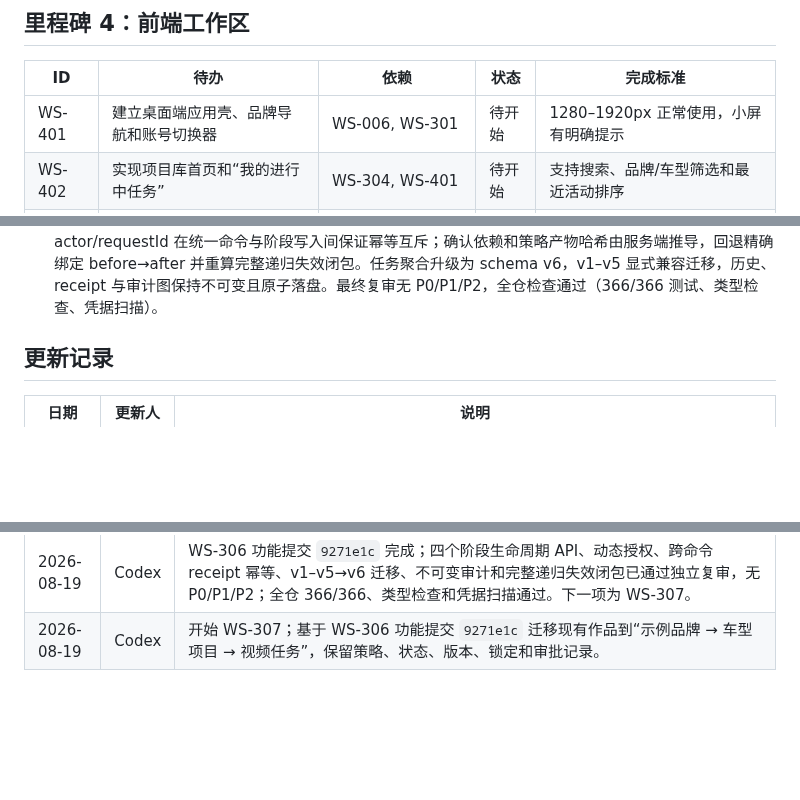
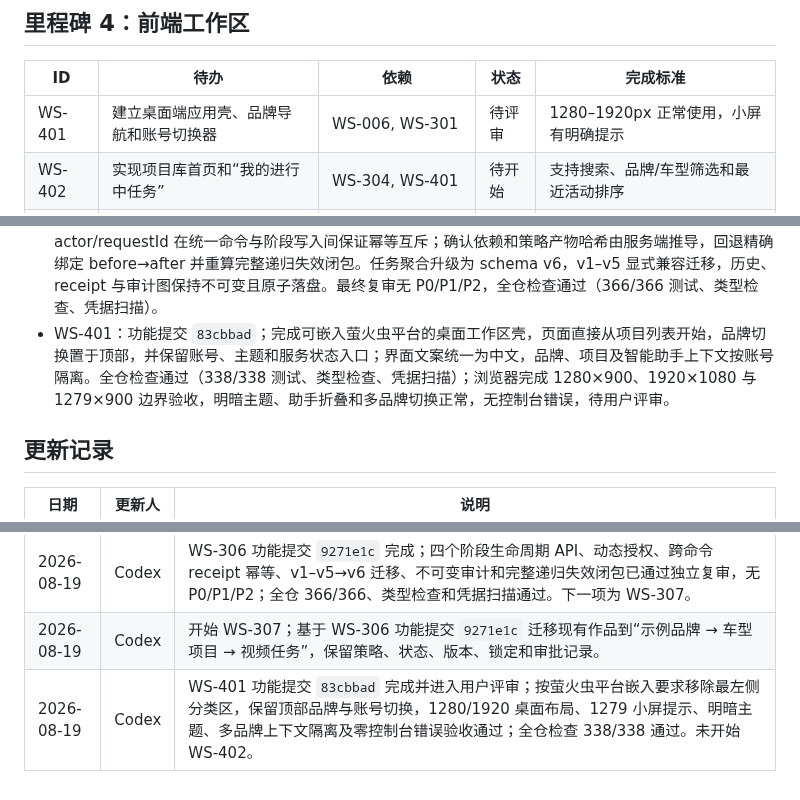
Before and after one commit to jiaqi-0625/yhc_agent, a Markdown page: docs/plans/workspace-track-todo.md, 3 parts joined by grey strips. Drawn GitHub-style; blank space fills up the shorter version.

Commit message:
docs: record WS-401 review handoff

```diff
--- a/docs/plans/workspace-track-todo.md
+++ b/docs/plans/workspace-track-todo.md
@@ -97,7 +97,7 @@
 
 | ID | 待办 | 依赖 | 状态 | 完成标准 |
 |---|---|---|---|---|
-| WS-401 | 建立桌面端应用壳、品牌导航和账号切换器 | WS-006, WS-301 | 待开始 | 1280–1920px 正常使用，小屏有明确提示 |
+| WS-401 | 建立桌面端应用壳、品牌导航和账号切换器 | WS-006, WS-301 | 待评审 | 1280–1920px 正常使用，小屏有明确提示 |
 | WS-402 | 实现项目库首页和“我的进行中任务” | WS-304, WS-401 | 待开始 | 支持搜索、品牌/车型筛选和最近活动排序 |
 | WS-403 | 实现三步新建项目向导 | WS-303, WS-401 | 待开始 | 完整走通车型、资产、风格/画幅与批次名 |
 | WS-404 | 实现三栏项目工作区框架 | WS-006, WS-304 | 待开始 | 顶部模块、左栏、中间区和 Agent 插槽稳定 |
@@ -147,6 +147,7 @@
 - WS-304：功能提交 `40f8750`；新增视频任务创建、显式负责人分配、当前会话账号接管和项目任务列表 API。创建按 tenant/project/actor/requestId 幂等，初始状态固定为 strategy/in_progress/revision 1；分配和接管原子更新唯一 owner、revision 与不可变审计。持久化 Store 通过跨实例目录锁、lease 心跳和 token write fence 防止双成功、旧事务覆盖及审计丢失；动态撤权、跨租户/项目、非负责人、旧 revision 和失锁写入均被拒绝。最终复审无 P0/P1/P2，全仓检查通过（302/302 测试）。
 - WS-305：功能提交 `3bf2a01`；新增认证工作区统一命令端点 `POST /v1/workspace/batch-projects/:projectId/video-tasks/:taskId/commands`，请求严格限制为 `{ requestId, card }`。服务端从 Bearer Session 和最新授权快照重新校验租户、项目、任务、制作角色、当前负责人、revision 与工作流状态，不信任卡片展示文案或成本。命令按 task/actor/requestId 幂等，策略生成在单次任务事务内锁定项目冻结的车型事实版本和素材快照，并原子写入策略草稿与 receipt；提交审批只进入等待人工确认，阶段回退复用领域回退规则并原子记录失效和 receipt。三类当前命令的服务端权威成本均为 `free / 0 / charged=false`。任务聚合升级为 schema v5，v1–v4 数据可兼容升级；缺少冻结车型版本或快照内容的旧数据显式要求迁移，不猜测事实版本。最终复审无 P0/P1/P2，变基后全仓检查通过（332/332 测试）。
 - WS-306：功能提交 `9271e1c`；新增阶段版本、全任务失效审计、显式人工确认和阶段回退四个认证 API。服务端重新校验 SessionScope、动态授权、项目/任务作用域、当前负责人和 revision，按 actor/requestId 在统一命令与阶段写入间保证幂等互斥；确认依赖和策略产物哈希由服务端推导，回退精确绑定 before→after 并重算完整递归失效闭包。任务聚合升级为 schema v6，v1–v5 显式兼容迁移，历史、receipt 与审计图保持不可变且原子落盘。最终复审无 P0/P1/P2，全仓检查通过（366/366 测试、类型检查、凭据扫描）。
+- WS-401：功能提交 `83cbbad`；完成可嵌入萤火虫平台的桌面工作区壳，页面直接从项目列表开始，品牌切换置于顶部，并保留账号、主题和服务状态入口；界面文案统一为中文，品牌、项目及智能助手上下文按账号隔离。全仓检查通过（338/338 测试、类型检查、凭据扫描）；浏览器完成 1280×900、1920×1080 与 1279×900 边界验收，明暗主题、助手折叠和多品牌切换正常，无控制台错误，待用户评审。
 
 ## 更新记录
 
@@ -206,3 +207,4 @@
 | 2026-08-19 | Codex | 开始 WS-306；基于 `origin/main@3bf2a01` 实现认证 SessionScope 下的阶段版本与失效查询、显式人工确认和工作区回退 API。所有写入重新校验项目、任务、当前负责人和 revision，并保证确认、版本、回退及失效审计幂等、原子落盘。 |
 | 2026-08-19 | Codex | WS-306 功能提交 `9271e1c` 完成；四个阶段生命周期 API、动态授权、跨命令 receipt 幂等、v1–v5→v6 迁移、不可变审计和完整递归失效闭包已通过独立复审，无 P0/P1/P2；全仓 366/366、类型检查和凭据扫描通过。下一项为 WS-307。 |
 | 2026-08-19 | Codex | 开始 WS-307；基于 WS-306 功能提交 `9271e1c` 迁移现有作品到“示例品牌 → 车型项目 → 视频任务”，保留策略、状态、版本、锁定和审批记录。 |
+| 2026-08-19 | Codex | WS-401 功能提交 `83cbbad` 完成并进入用户评审；按萤火虫平台嵌入要求移除最左侧分类区，保留顶部品牌与账号切换，1280/1920 桌面布局、1279 小屏提示、明暗主题、多品牌上下文隔离及零控制台错误验收通过；全仓检查 338/338 通过。未开始 WS-402。 |
```
